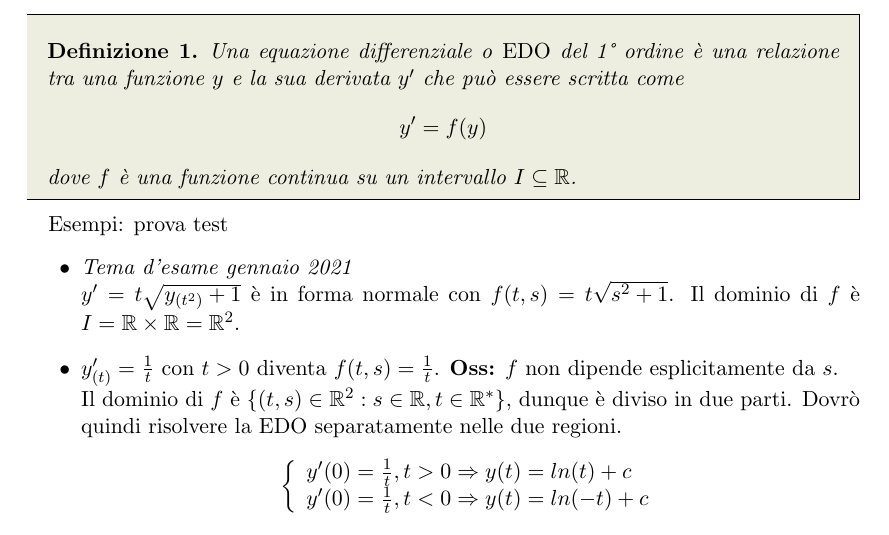
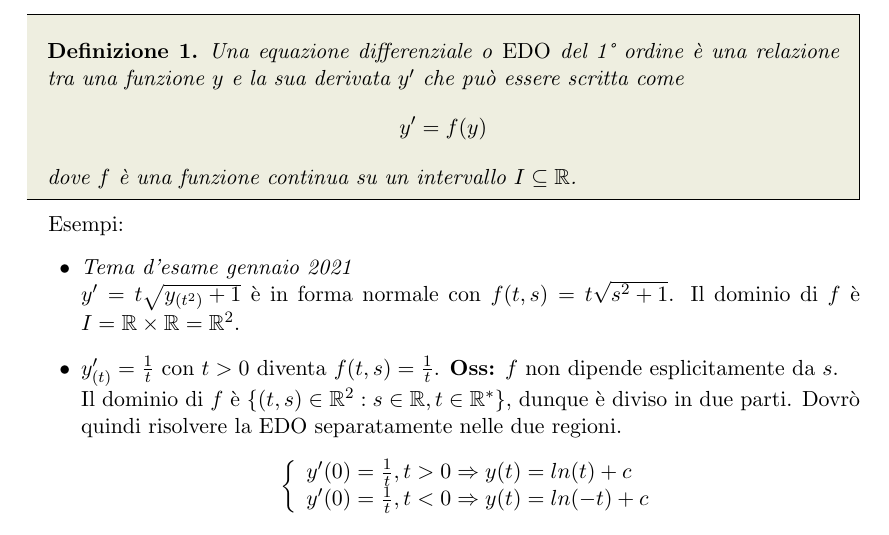
Before and after one commit to FilippoPiazza/Analisi-2-Noris, a LaTeX document (Appunti.tex): part of page 5 of 18, cut so that both start at the same text. Compiled offline with pdfLaTeX.

Commit message:
Revert "test"
This reverts commit 251c93dd618c142a6453669a49cc649c70e1cbe1.

```diff
--- a/Appunti.tex
+++ b/Appunti.tex
@@ -103,8 +103,6 @@ Gli esami non finiscono mai, amico mio! Così è la vita. \medskip \\
 \end{definition}
 
 Esempi:
-prova
-test
 \begin{itemize}
 	\item \emph{Tema d'esame gennaio 2021}\\$y' = t \sqrt{y_{(t^2)}+1}$ è in forma normale con $f(t,s) = t \sqrt{s^2+1}$. Il dominio di $f$ è $I = \mathbb{R} \times \mathbb{R} = \mathbb{R}^2$.
 	\item $y'_{(t)} = \frac{1}{t}$ con $t>0$ diventa $f(t,s) = \frac{1}{t}$. \textbf{Oss:} $f$ non dipende esplicitamente da $s$. \\ Il dominio di $f$ è $\{(t,s) \in \mathbb{R}^2 : s\in\mathbb{R}, t\in\mathbb{R}^* \}$, dunque è diviso in due parti.
```
